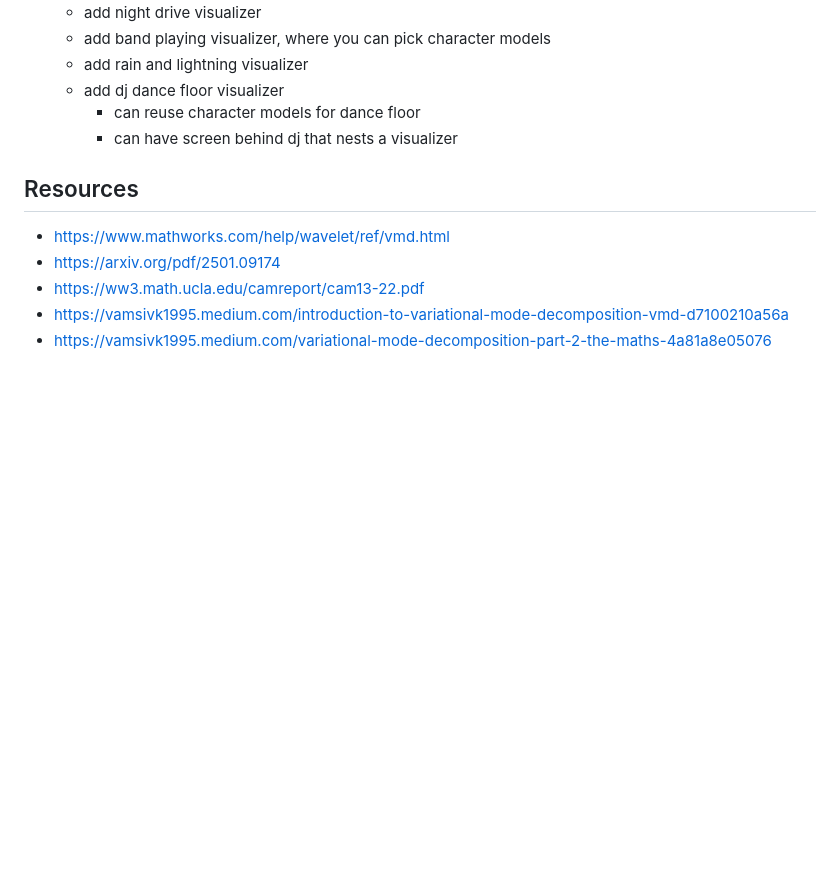
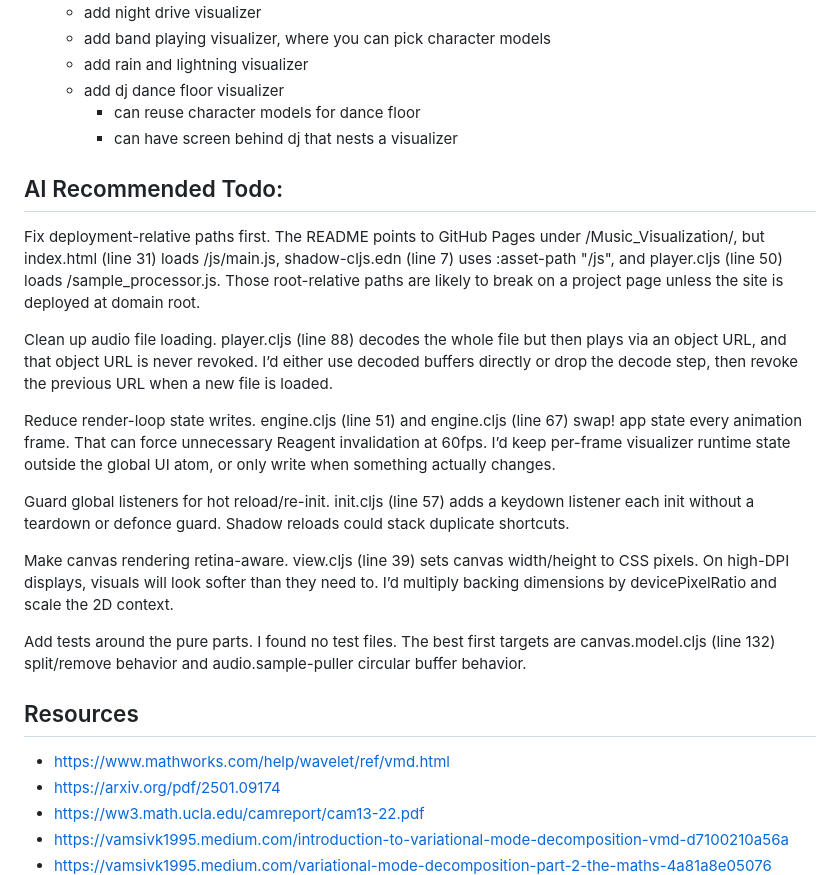
Before and after one commit to JeremyLuna/Music_Visualization, a Markdown page: README.md, the part around the change. Rendered like a GitHub page; blank space fills up the shorter version.

Commit message:
added AI todo

```diff
--- a/README.md
+++ b/README.md
@@ -260,6 +260,19 @@ The render loop in `visualizers.engine` walks the active layout, creates or reus
         - can reuse character models for dance floor
         - can have screen behind dj that nests a visualizer
 
+## AI Recommended Todo:
+Fix deployment-relative paths first. The README points to GitHub Pages under /Music_Visualization/, but index.html (line 31) loads /js/main.js, shadow-cljs.edn (line 7) uses :asset-path "/js", and player.cljs (line 50) loads /sample_processor.js. Those root-relative paths are likely to break on a project page unless the site is deployed at domain root.
+
+Clean up audio file loading. player.cljs (line 88) decodes the whole file but then plays via an object URL, and that object URL is never revoked. I’d either use decoded buffers directly or drop the decode step, then revoke the previous URL when a new file is loaded.
+
+Reduce render-loop state writes. engine.cljs (line 51) and engine.cljs (line 67) swap! app state every animation frame. That can force unnecessary Reagent invalidation at 60fps. I’d keep per-frame visualizer runtime state outside the global UI atom, or only write when something actually changes.
+
+Guard global listeners for hot reload/re-init. init.cljs (line 57) adds a keydown listener each init without a teardown or defonce guard. Shadow reloads could stack duplicate shortcuts.
+
+Make canvas rendering retina-aware. view.cljs (line 39) sets canvas width/height to CSS pixels. On high-DPI displays, visuals will look softer than they need to. I’d multiply backing dimensions by devicePixelRatio and scale the 2D context.
+
+Add tests around the pure parts. I found no test files. The best first targets are canvas.model.cljs (line 132) split/remove behavior and audio.sample-puller circular buffer behavior.
+
 ## Resources
 
 - https://www.mathworks.com/help/wavelet/ref/vmd.html
```
